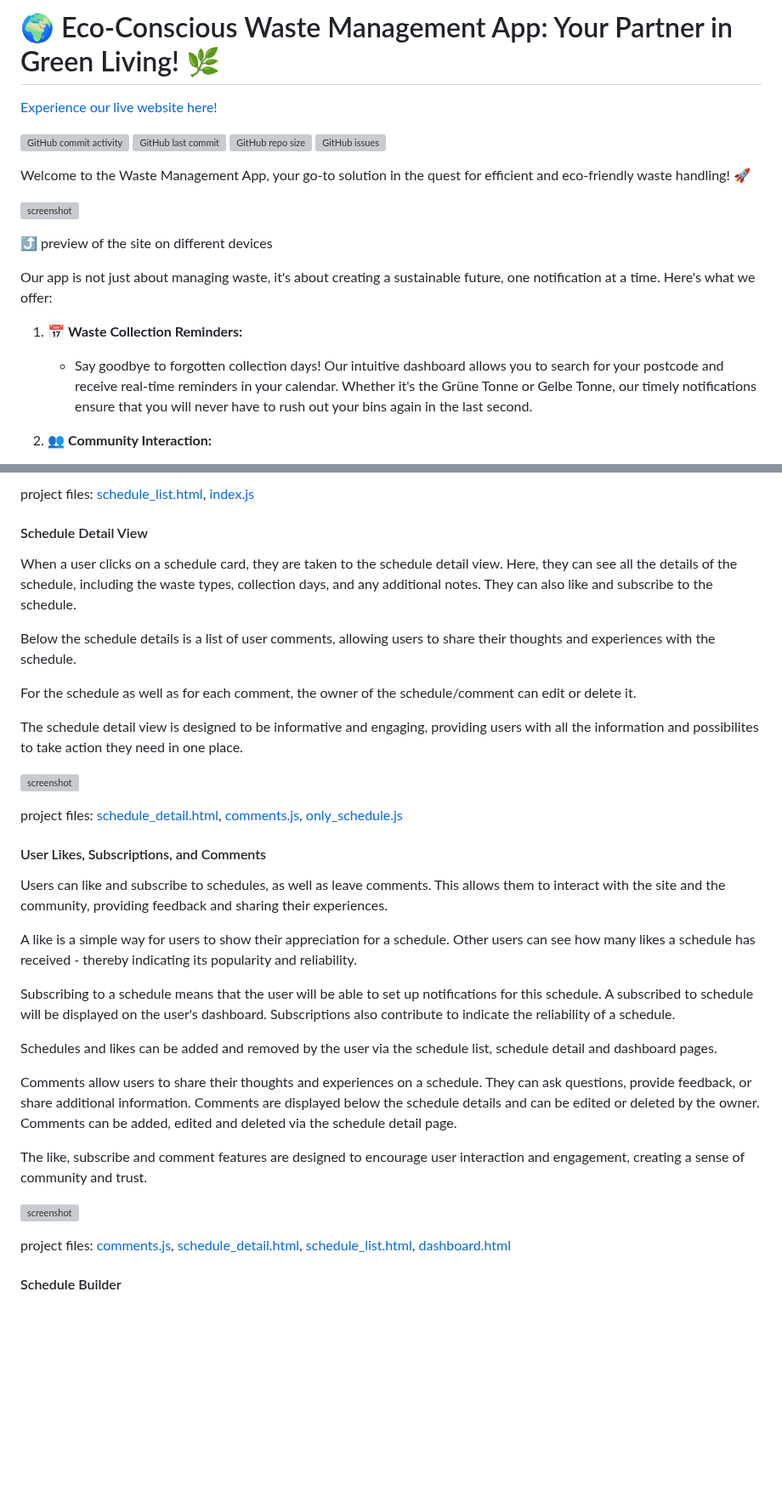
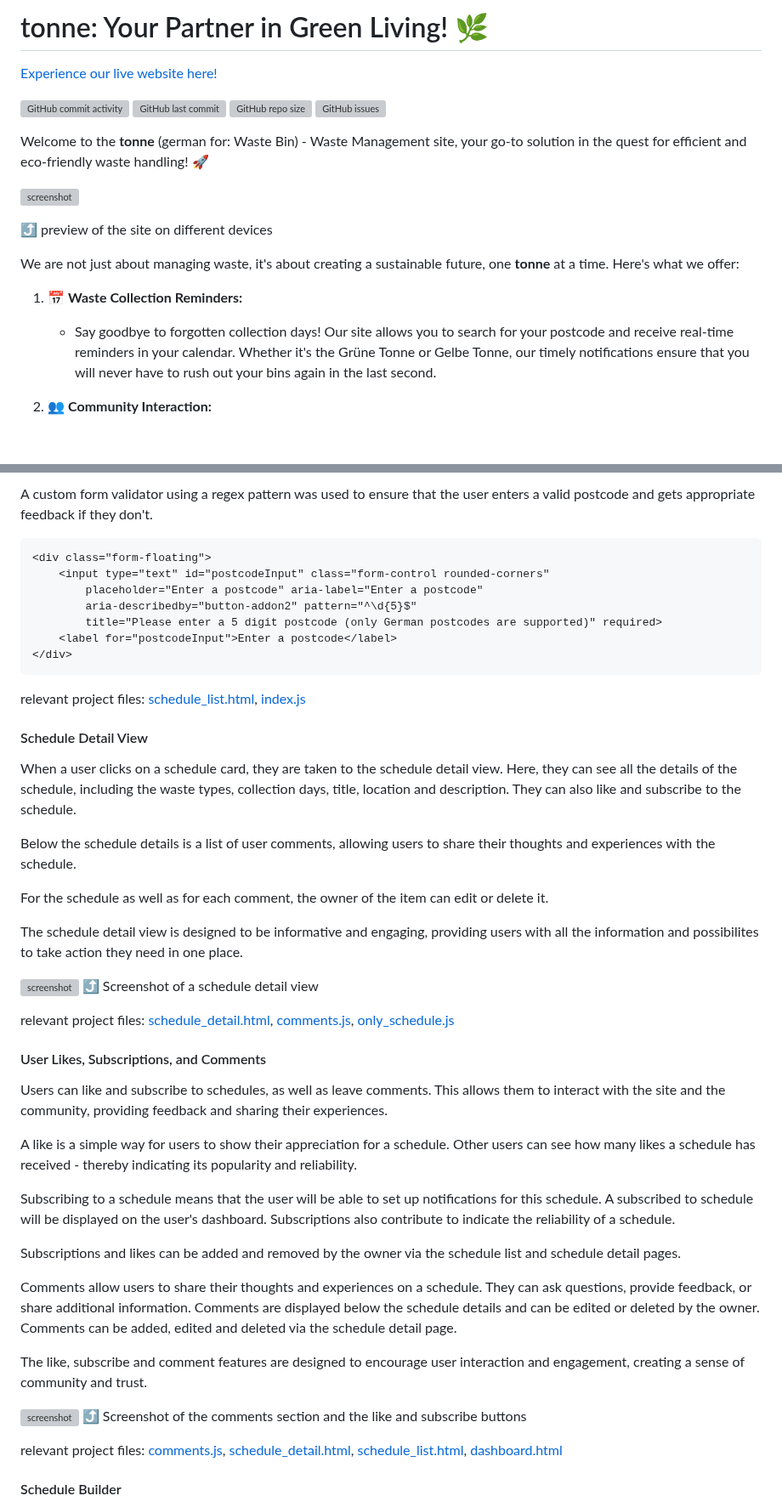
Before and after one commit to benschaf/waste-schedule, a Markdown page: README.md, 2 parts joined by grey strips. Shown at 85% size. Drawn GitHub-style; blank space fills up the shorter version; grey boxes are pictures that could not be loaded.

````diff
--- a/README.md
+++ b/README.md
@@ -1,4 +1,4 @@
-# 🌍 Eco-Conscious Waste Management App: Your Partner in Green Living! 🌿
+# tonne: Your Partner in Green Living! 🌿
 [Experience our live website here!](https://tonne-waste-reminders-a6836f2888b0.herokuapp.com/)
 
 [![GitHub commit activity](https://img.shields.io/github/commit-activity/t/benschaf/waste-schedule)](https://github.com/benschaf/waste-schedule/commits/main)
@@ -6,16 +6,16 @@
 [![GitHub repo size](https://img.shields.io/github/repo-size/benschaf/waste-schedule)](https://github.com/benschaf/waste-schedule)
 [![GitHub issues](https://img.shields.io/github/issues/benschaf/waste-schedule)](https://github.com/benschaf/waste-schedule/issues)
 
-Welcome to the Waste Management App, your go-to solution in the quest for efficient and eco-friendly waste handling! 🚀
+Welcome to the **tonne** (german for: Waste Bin) - Waste Management site, your go-to solution in the quest for efficient and eco-friendly waste handling! 🚀
 
 ![screenshot](documentation/responsive-image.png)
 
 ⤴️ preview of the site on different devices
 
-Our app is not just about managing waste, it's about creating a sustainable future, one notification at a time. Here's what we offer:
+We are not just about managing waste, it's about creating a sustainable future, one **tonne** at a time. Here's what we offer:
 
 1. 📅 **Waste Collection Reminders:**
-    - Say goodbye to forgotten collection days! Our intuitive dashboard allows you to search for your postcode and receive real-time reminders in your calendar. Whether it's the Grüne Tonne or Gelbe Tonne, our timely notifications ensure that you will never have to rush out your bins again in the last second.
+    - Say goodbye to forgotten collection days! Our site allows you to search for your postcode and receive real-time reminders in your calendar. Whether it's the Grüne Tonne or Gelbe Tonne, our timely notifications ensure that you will never have to rush out your bins again in the last second.
 
 2. 👥 **Community Interaction:**
     - Be part of the green revolution! Users can upload and rate waste collection schedules, ensuring the highest level of accuracy and reliability.
@@ -190,19 +183,32 @@ The search bar and list are designed to be simple and intuitive, providing users
 
-project files: [schedule_list.html](wasteschedules/templates/wasteschedules/schedule_list.html), [index.js](static/js/index.js)
+A custom form validator using a regex pattern was used to ensure that the user enters a valid postcode and gets appropriate feedback if they don't.
+
+```html
+<div class="form-floating">
+    <input type="text" id="postcodeInput" class="form-control rounded-corners"
+        placeholder="Enter a postcode" aria-label="Enter a postcode"
+        aria-describedby="button-addon2" pattern="^\d{5}$"
+        title="Please enter a 5 digit postcode (only German postcodes are supported)" required>
+    <label for="postcodeInput">Enter a postcode</label>
+</div>
+```
+
+relevant project files: [schedule_list.html](wasteschedules/templates/wasteschedules/schedule_list.html), [index.js](static/js/index.js)
 
 #### Schedule Detail View
 
-When a user clicks on a schedule card, they are taken to the schedule detail view. Here, they can see all the details of the schedule, including the waste types, collection days, and any additional notes. They can also like and subscribe to the schedule.
+When a user clicks on a schedule card, they are taken to the schedule detail view. Here, they can see all the details of the schedule, including the waste types, collection days, title, location and description. They can also like and subscribe to the schedule.
 
 Below the schedule details is a list of user comments, allowing users to share their thoughts and experiences with the schedule.
 
-For the schedule as well as for each comment, the owner of the schedule/comment can edit or delete it.
+For the schedule as well as for each comment, the owner of the item can edit or delete it.
 
 The schedule detail view is designed to be informative and engaging, providing users with all the information and possibilites to take action they need in one place.
 
 ![screenshot](documentation/feature-detail.png)
+⤴️ Screenshot of a schedule detail view
 
-project files: [schedule_detail.html](wasteschedules/templates/wasteschedules/schedule_detail.html), [comments.js](static/js/comments.js), [only_schedule.js](static/js/only_schedule.js)
+relevant project files: [schedule_detail.html](wasteschedules/templates/wasteschedules/schedule_detail.html), [comments.js](static/js/comments.js), [only_schedule.js](static/js/only_schedule.js)
 
 #### User Likes, Subscriptions, and Comments
 
@@ -212,15 +218,16 @@ A like is a simple way for users to show their appreciation for a schedule. Othe
 
 Subscribing to a schedule means that the user will be able to set up notifications for this schedule. A subscribed to schedule will be displayed on the user's dashboard. Subscriptions also contribute to indicate the reliability of a schedule.
 
-Schedules and likes can be added and removed by the user via the schedule list, schedule detail and dashboard pages.
+Subscriptions and likes can be added and removed by the owner via the schedule list and schedule detail pages.
 
 Comments allow users to share their thoughts and experiences on a schedule. They can ask questions, provide feedback, or share additional information. Comments are displayed below the schedule details and can be edited or deleted by the owner. Comments can be added, edited and deleted via the schedule detail page.
 
 The like, subscribe and comment features are designed to encourage user interaction and engagement, creating a sense of community and trust.
 
 ![screenshot](documentation/feature-comments.png)
+⤴️ Screenshot of the comments section and the like and subscribe buttons
 
-project files: [comments.js](static/js/comments.js), [schedule_detail.html](wasteschedules/templates/wasteschedules/schedule_detail.html), [schedule_list.html](wasteschedules/templates/wasteschedules/schedule_list.html), [dashboard.html](wasteschedules/templates/wasteschedules/dashboard.html)
+relevant project files: [comments.js](static/js/comments.js), [schedule_detail.html](wasteschedules/templates/wasteschedules/schedule_detail.html), [schedule_list.html](wasteschedules/templates/wasteschedules/schedule_list.html), [dashboard.html](wasteschedules/templates/wasteschedules/dashboard.html)
 
 
 #### Schedule Builder
````
Also changed, not shown: other parts of README.md (+68 -60 lines), TESTING.md (+1 -1 lines).
